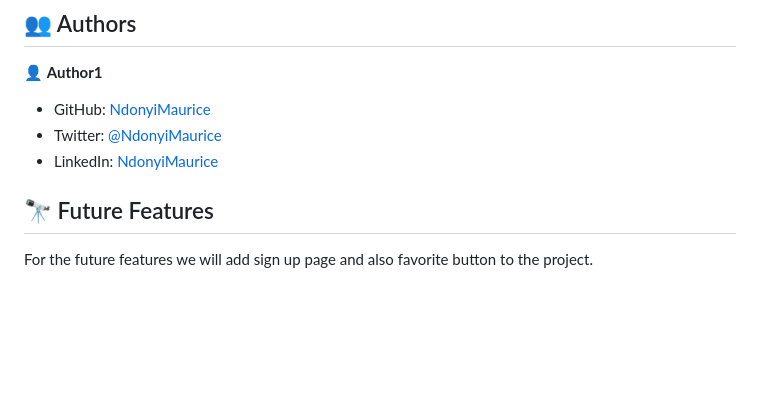
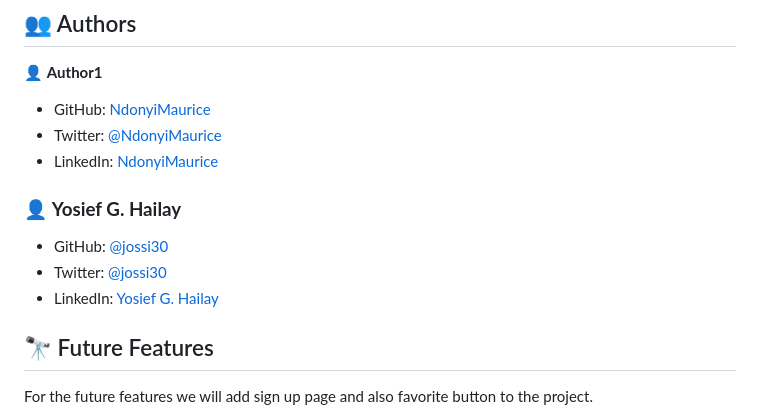
Before and after one commit to citec-47/AWESOMEBOOK-NAV, a Markdown page: README.md, the part around the change. GitHub-like rendering; blank space fills up the shorter version.

```diff
--- a/README.md
+++ b/README.md
@@ -142,6 +142,12 @@ Example:
 - Twitter: [@NdonyiMaurice](https://twitter.com/Ndonyi4)
 - LinkedIn: [NdonyiMaurice](https://www.linkedin.com/in/ndonyi-maurice-b5b49b22b/)
 
+### 👤 **Yosief G. Hailay**
+
+- GitHub: [@jossi30](https://github.com/jossi30)
+- Twitter: [@jossi30](https://twitter.com/jossi30_)
+- LinkedIn: [Yosief G. Hailay](https://www.linkedin.com/in/yosief-g-hailay-290277213/)
+
 
 <!-- FUTURE FEATURES -->
 
```
